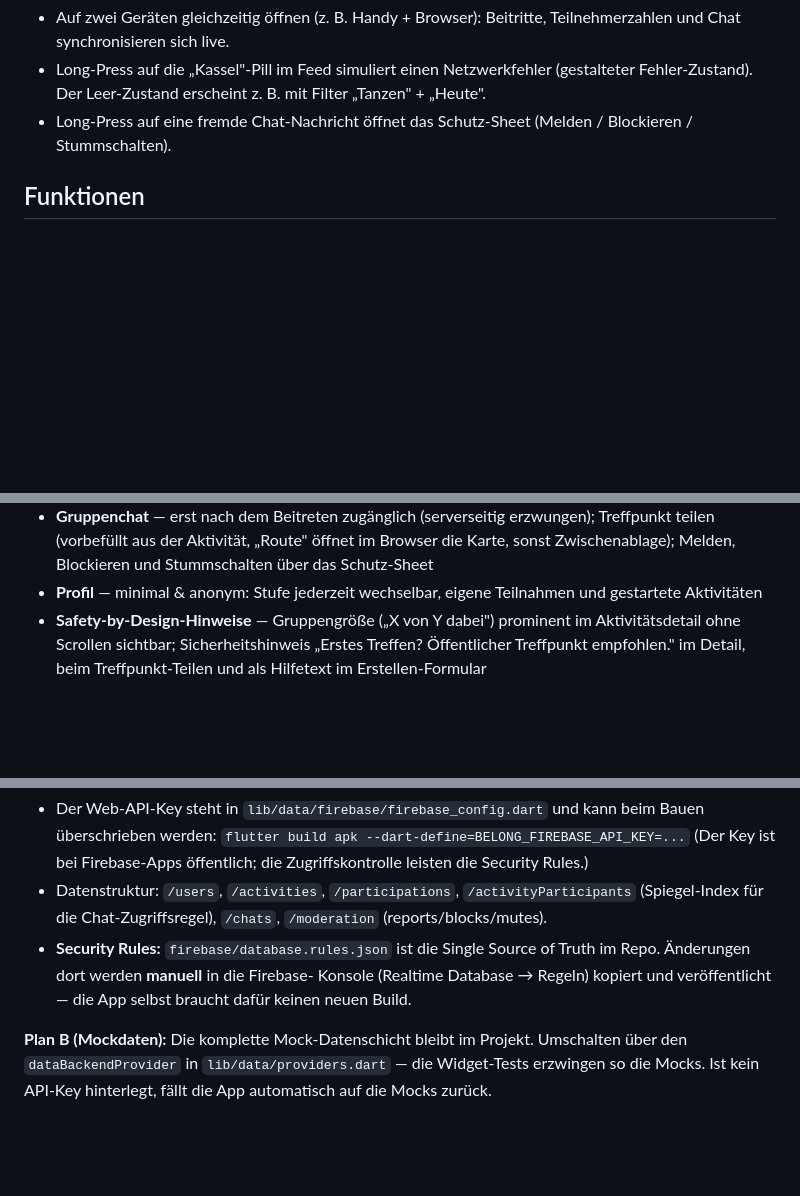
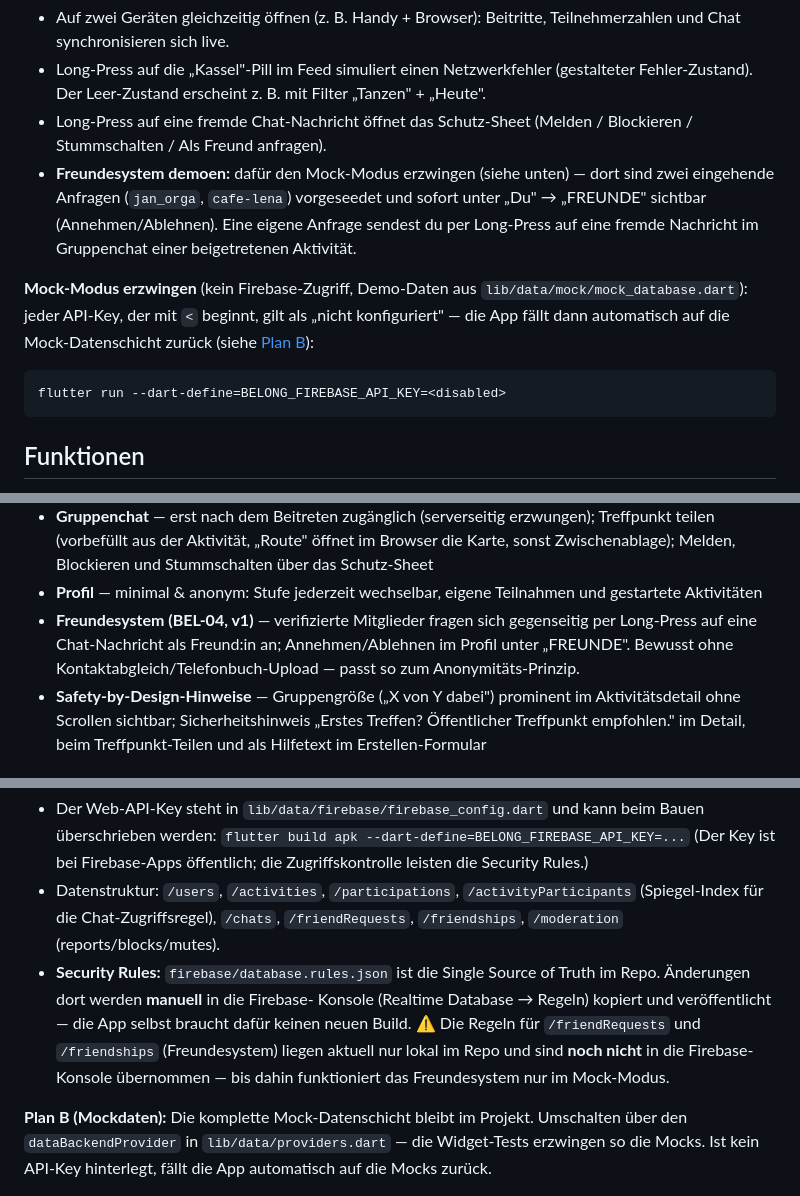
Before and after one commit to HannesPongratzMain/belong, a Markdown page: README.md, 3 parts joined by grey strips. Drawn GitHub-style; blank space fills up the shorter version.

Commit message:
feature/document friend requests and mock-mode demo in README
Co-Authored-By: Claude Sonnet 5 <noreply@anthropic.com>

````diff
--- a/README.md
+++ b/README.md
@@ -26,7 +26,21 @@ Anmeldung, kein Account nötig) und zeigt echte Aktivitäten aus Kassel.
   (gestalteter Fehler-Zustand). Der Leer-Zustand erscheint z. B. mit
   Filter „Tanzen" + „Heute".
 - Long-Press auf eine fremde Chat-Nachricht öffnet das Schutz-Sheet
-  (Melden / Blockieren / Stummschalten).
+  (Melden / Blockieren / Stummschalten / Als Freund anfragen).
+- **Freundesystem demoen:** dafür den Mock-Modus erzwingen (siehe unten) —
+  dort sind zwei eingehende Anfragen (`jan_orga`, `cafe-lena`) vorgeseedet
+  und sofort unter „Du" → „FREUNDE" sichtbar (Annehmen/Ablehnen). Eine
+  eigene Anfrage sendest du per Long-Press auf eine fremde Nachricht im
+  Gruppenchat einer beigetretenen Aktivität.
+
+**Mock-Modus erzwingen** (kein Firebase-Zugriff, Demo-Daten aus
+`lib/data/mock/mock_database.dart`): jeder API-Key, der mit `<` beginnt,
+gilt als „nicht konfiguriert" — die App fällt dann automatisch auf die
+Mock-Datenschicht zurück (siehe [Plan B](#backend-firebase-realtime-database)):
+
+```bash
+flutter run --dart-define=BELONG_FIREBASE_API_KEY=<disabled>
+```
 
 ## Funktionen
 
@@ -52,6 +66,10 @@ Anmeldung, kein Account nötig) und zeigt echte Aktivitäten aus Kassel.
   und Stummschalten über das Schutz-Sheet
 - **Profil** — minimal & anonym: Stufe jederzeit wechselbar, eigene
   Teilnahmen und gestartete Aktivitäten
+- **Freundesystem (BEL-04, v1)** — verifizierte Mitglieder fragen sich
+  gegenseitig per Long-Press auf eine Chat-Nachricht als Freund:in an;
+  Annehmen/Ablehnen im Profil unter „FREUNDE". Bewusst ohne
+  Kontaktabgleich/Telefonbuch-Upload — passt so zum Anonymitäts-Prinzip.
 - **Safety-by-Design-Hinweise** — Gruppengröße („X von Y dabei") prominent
   im Aktivitätsdetail ohne Scrollen sichtbar; Sicherheitshinweis „Erstes
   Treffen? Öffentlicher Treffpunkt empfohlen." im Detail, beim
@@ -103,11 +121,16 @@ konfliktsicher geändert.
   die Security Rules.)
 - Datenstruktur: `/users`, `/activities`, `/participations`,
   `/activityParticipants` (Spiegel-Index für die Chat-Zugriffsregel),
-  `/chats`, `/moderation` (reports/blocks/mutes).
+  `/chats`, `/friendRequests`, `/friendships`, `/moderation`
+  (reports/blocks/mutes).
 - **Security Rules:** `firebase/database.rules.json` ist die Single Source
   of Truth im Repo. Änderungen dort werden **manuell** in die Firebase-
   Konsole (Realtime Database → Regeln) kopiert und veröffentlicht — die
   App selbst braucht dafür keinen neuen Build.
+  ⚠️ Die Regeln für `/friendRequests` und `/friendships` (Freundesystem)
+  liegen aktuell nur lokal im Repo und sind **noch nicht** in die
+  Firebase-Konsole übernommen — bis dahin funktioniert das Freundesystem
+  nur im Mock-Modus.
 
 **Plan B (Mockdaten):** Die komplette Mock-Datenschicht bleibt im Projekt.
 Umschalten über den `dataBackendProvider` in `lib/data/providers.dart` —
````
